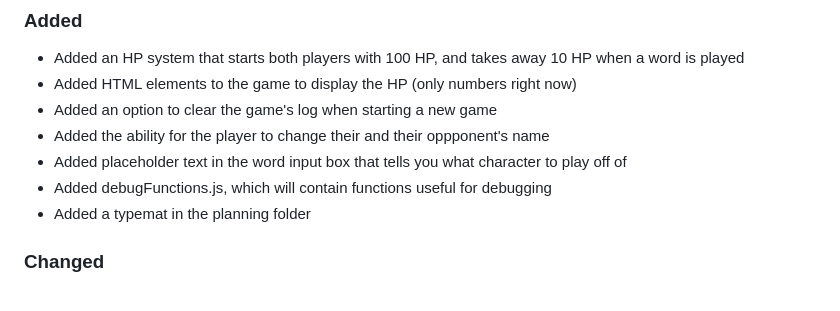
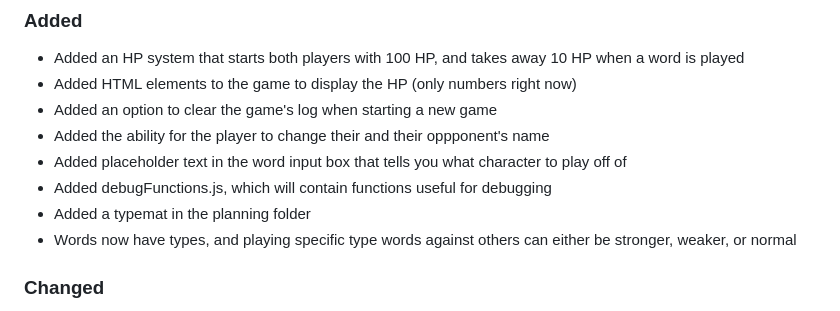
Before and after one commit to remember-username-000/shiritori-fight, a Markdown page: CHANGELOG.md, the part around the change. GitHub-like rendering.

```diff
--- a/CHANGELOG.md
+++ b/CHANGELOG.md
@@ -16,6 +16,7 @@ This project is NOT an API, and thus does not declare a public API. Therefore, i
 - Added placeholder text in the word input box that tells you what character to play off of
 - Added debugFunctions.js, which will contain functions useful for debugging
 - Added a typemat in the planning folder
+- Words now have types, and playing specific type words against others can either be stronger, weaker, or normal
 
 ### Changed
 
```
